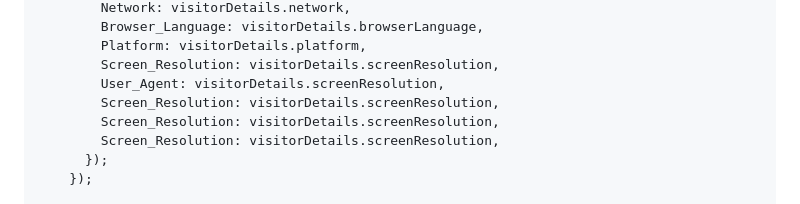
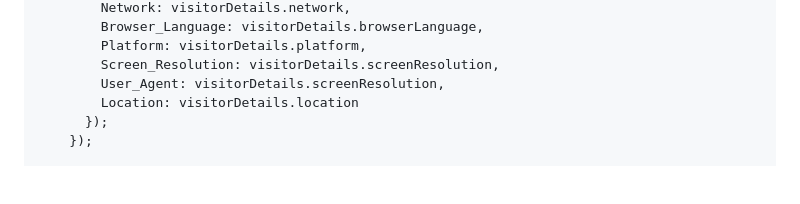
Before and after one commit to jaiseenu/MIAW-Salesforce, a Markdown page: index.md, the part around the change. Drawn GitHub-style; blank space fills up the shorter version.

```diff
--- a/index.md
+++ b/index.md
@@ -67,9 +67,7 @@
             Platform: visitorDetails.platform,
             Screen_Resolution: visitorDetails.screenResolution,
             User_Agent: visitorDetails.screenResolution,
-            Screen_Resolution: visitorDetails.screenResolution,
-            Screen_Resolution: visitorDetails.screenResolution,
-            Screen_Resolution: visitorDetails.screenResolution,
+            Location: visitorDetails.location
           });
         });
 
```
